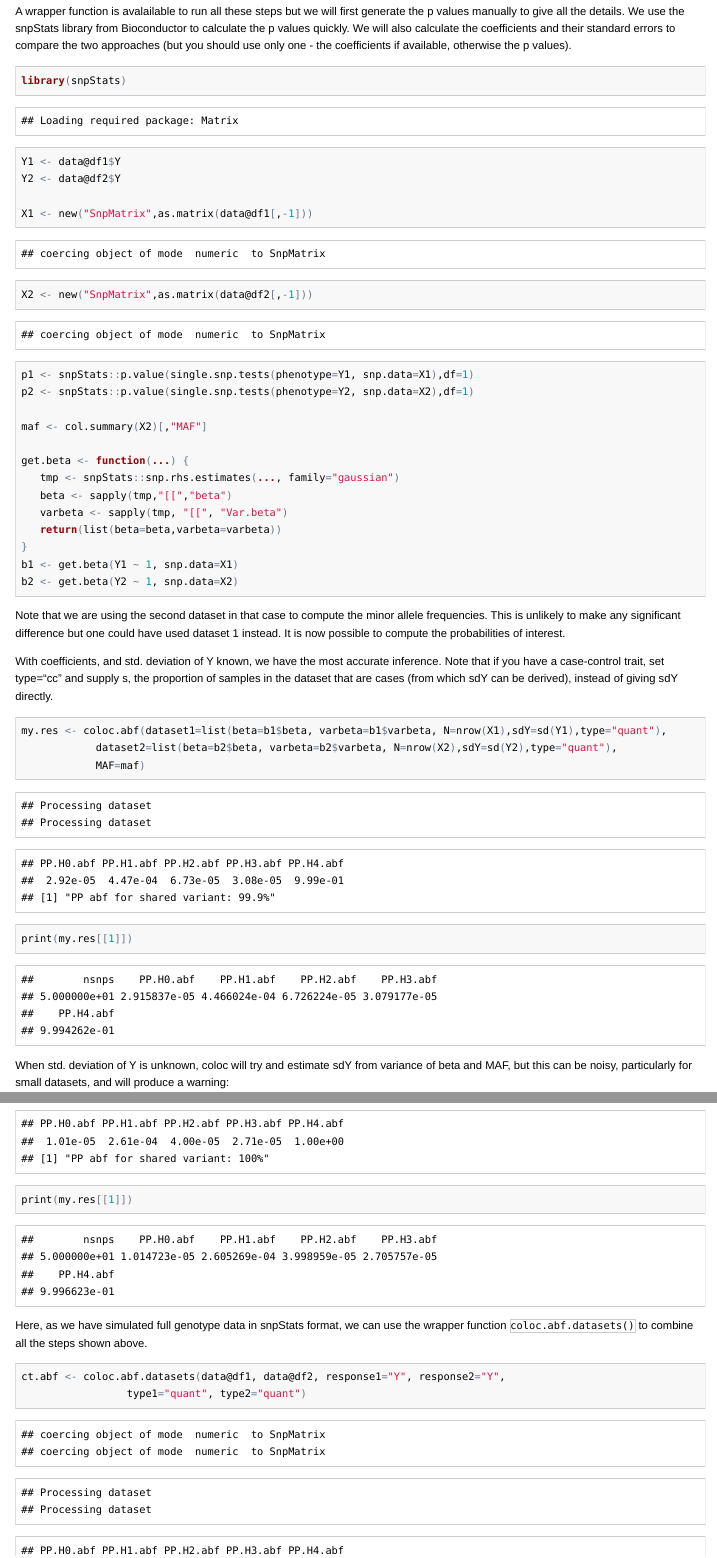
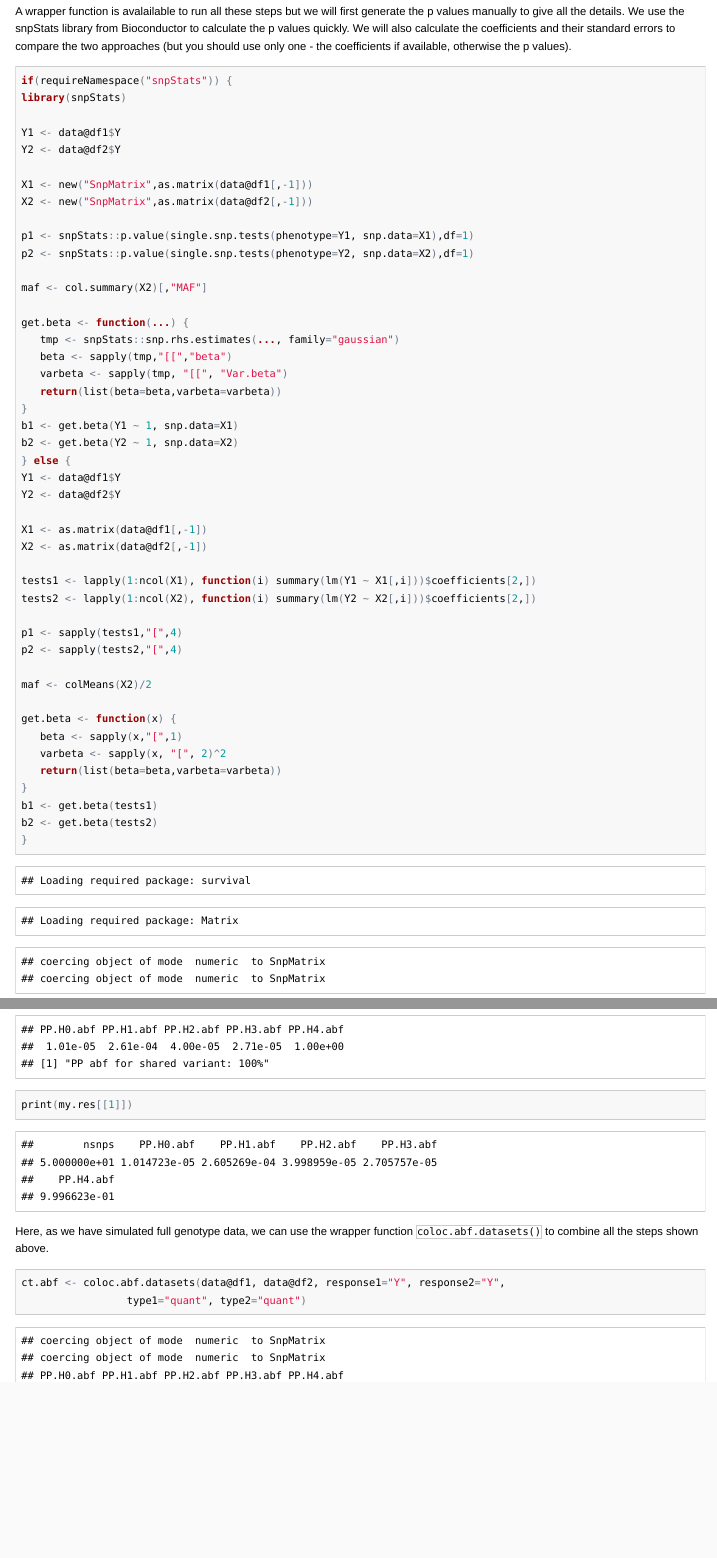
Before and after one commit to chr1swallace/coloc, an R Markdown document (vignettes/vignette.Rmd): the page in a window 1100 px wide, from 8040 px down before the commit and from 5820 px down after it, so that both start at the same text, and a second part further down, joined at a grey line. The pictures show the output file inst/doc/vignette.html that the author committed with the source, opened offline.

Commit message:
version v3.0

````diff
--- a/vignettes/vignette.Rmd
+++ b/vignettes/vignette.Rmd
@@ -363,6 +363,7 @@ first generate the p values manually to give all the details. We use the snpStat
 Bioconductor to calculate the p values quickly.  We will also calculate the coefficients and their standard errors to compare the two approaches (but you should use only one - the coefficients if available, otherwise the p values).
 
 ```{r }
+if(requireNamespace("snpStats")) {
 library(snpStats)
 
 Y1 <- data@df1$Y
@@ -384,6 +385,29 @@ get.beta <- function(...) {
 }
 b1 <- get.beta(Y1 ~ 1, snp.data=X1)
 b2 <- get.beta(Y2 ~ 1, snp.data=X2)
+} else {
+Y1 <- data@df1$Y
+Y2 <- data@df2$Y
+
+X1 <- as.matrix(data@df1[,-1])
+X2 <- as.matrix(data@df2[,-1])
+
+tests1 <- lapply(1:ncol(X1), function(i) summary(lm(Y1 ~ X1[,i]))$coefficients[2,])
+tests2 <- lapply(1:ncol(X2), function(i) summary(lm(Y2 ~ X2[,i]))$coefficients[2,])
+
+p1 <- sapply(tests1,"[",4)
+p2 <- sapply(tests2,"[",4)
+
+maf <- colMeans(X2)/2
+
+get.beta <- function(x) {
+   beta <- sapply(x,"[",1)
+   varbeta <- sapply(x, "[", 2)^2
+   return(list(beta=beta,varbeta=varbeta))
+}
+b1 <- get.beta(tests1)
+b2 <- get.beta(tests2)
+}
 ```
 
 Note that we are using the second dataset in that case to compute the minor allele frequencies.
@@ -417,7 +441,7 @@ my.res <- coloc.abf(dataset1=list(pvalues=p1,N=nrow(X1),type="quant"),
 print(my.res[[1]])
 ```
 
-Here, as we have simulated full genotype data in snpStats format, we can use
+Here, as we have simulated full genotype data, we can use
 the wrapper function `coloc.abf.datasets()` to combine all the steps
 shown above.
 
````
Also changed, not shown: README.md, inst/doc/vignette.html, 1 other file.
